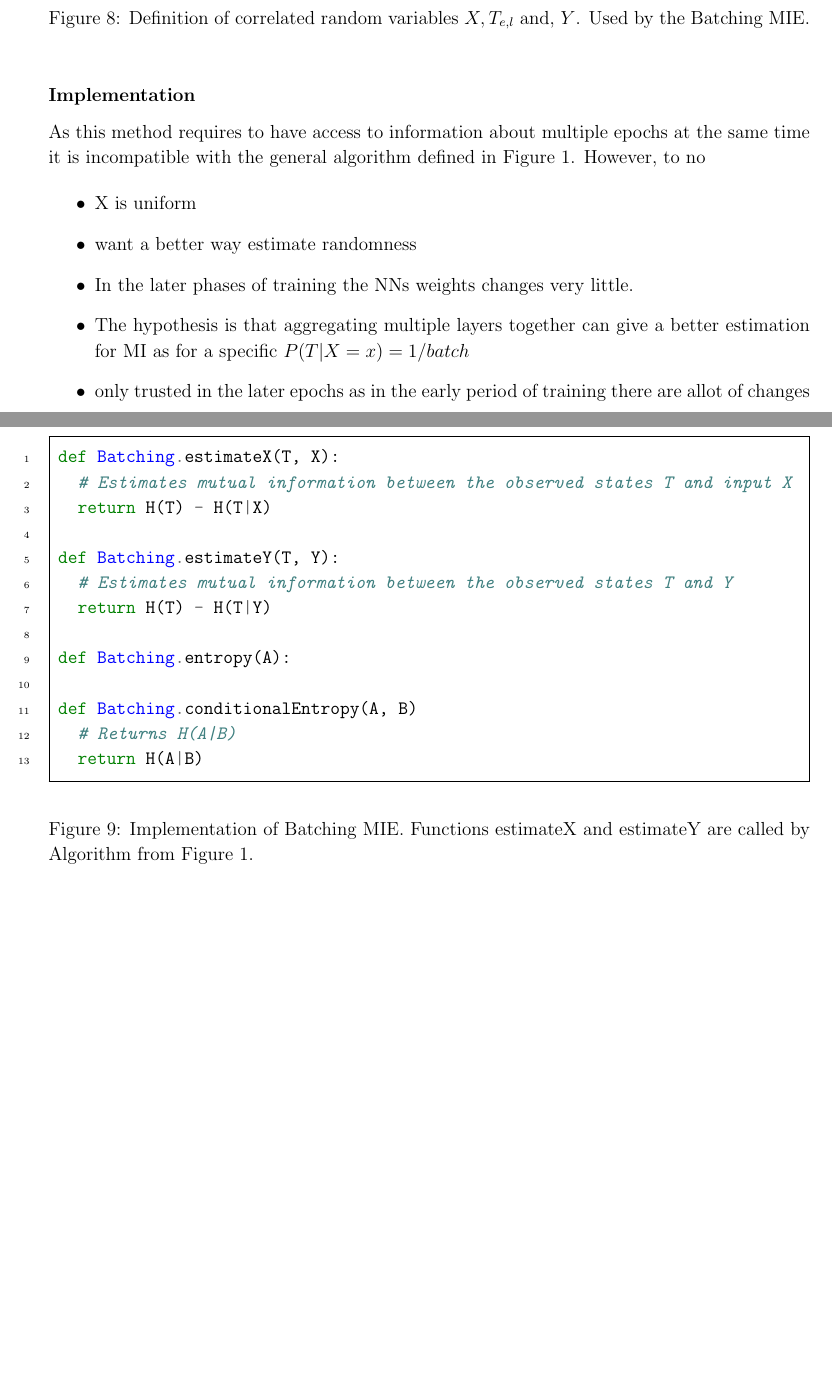
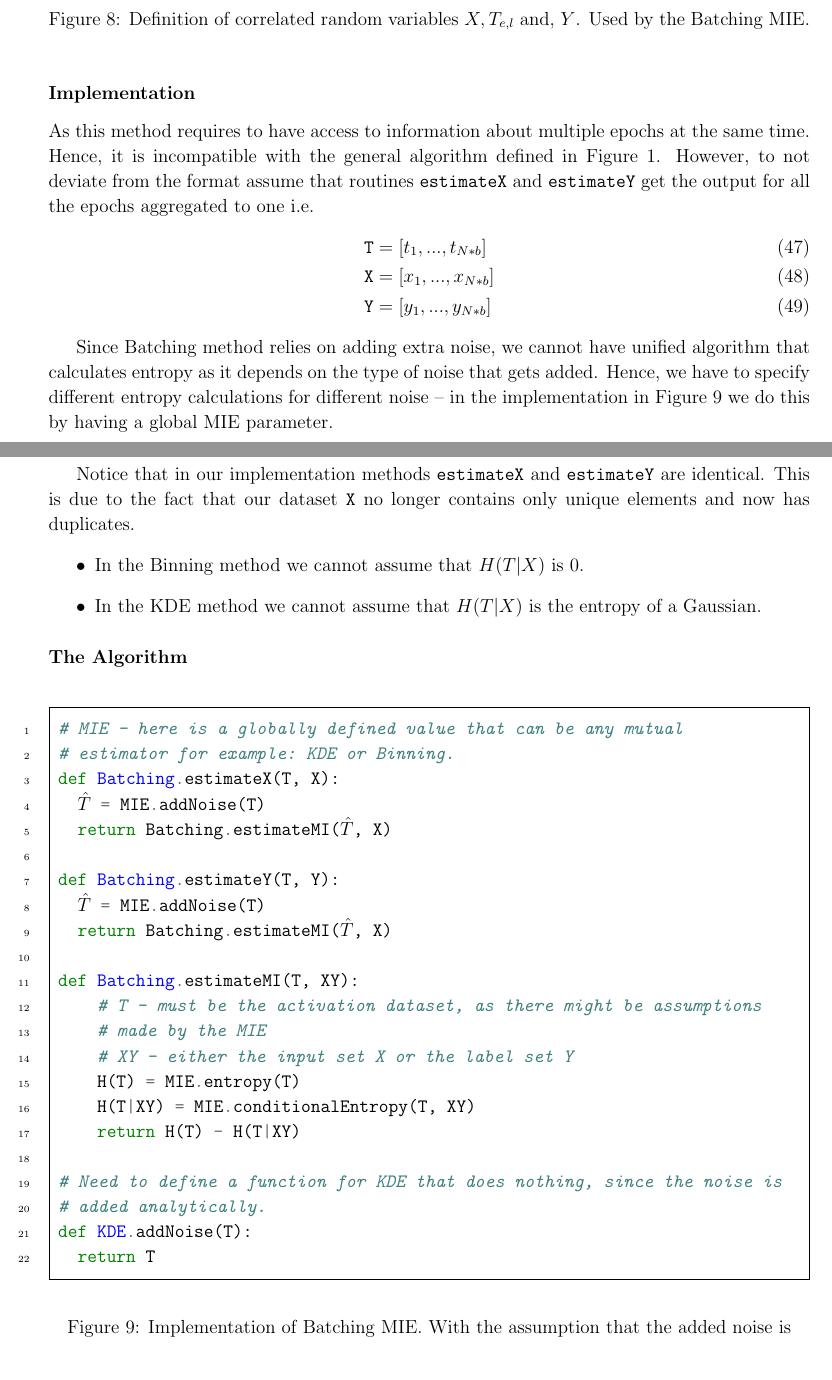
Before and after one commit to etherandrius/dissertation, a LaTeX document (main/implementation.tex): two parts of pages 15 and 16 of 22, joined at a grey line, cut so that both start at the same text, the shorter picture padded with empty space. The pictures show the PDF file main/implementation.pdf that the author committed with the source.

Commit message:
eval almost done, left only d structure

```diff
--- a/main/implementation.tex
+++ b/main/implementation.tex
@@ -630,12 +630,12 @@ details
         # $\forall{i}\in{\{0,..,N-1\}}.\ $T[i] is the observed state for X[i].
         # Since every x$\in$X is equally likely and unique $H$(T|X) = 0.
         # hence, $I$(T,X) = $H$(T)
-        ;$\hat{T}$; = binning.binData(T)
-        return binning.entropy(;$\hat{T}$;)
+        ;$\hat{T}$; = binning.addNoise(T)
+        return binning.entropy(T)
 
       def binning.estimateY(T, Y):
         # Estimates mutual information between the observed states T and Y
-        ;$\hat{T}$; = binning.binData(T)
+        ;$\hat{T}$; = binning.addNoise(T)
         H(;$\hat{T}$;) = binning.entropy(;$\hat{T}$;)
         H(;$\hat{T}$;|Y) = binning.conditionalEntropy(;$\hat{T}$;, Y)
         return H(;$\hat{T}$;) - H(;$\hat{T}$;|Y)
@@ -871 +891,2 @@ same probability distribution if $i$ and $j$ are close enough.
         pick i ;$\sim$; Uniform {1...N}
+        pick j ;$\sim$; Uniform {;$e...(e+b)$;}
@@ -880,54 +900,67 @@ same probability distribution if $i$ and $j$ are close enough.
 \end{figure}
 
 \subsubsection{Implementation} As this method requires to have access to
-information about multiple epochs at the same time it is incompatible with the
-general algorithm defined in \autoref{figGeneral}. However, to no
+information about multiple epochs at the same time. Hence, it is incompatible
+with the general algorithm defined in \autoref{figGeneral}. However, to not
+deviate from the format assume that routines \ms{estimateX} and \ms{estimateY}
+get the output for all the epochs aggregated to one i.e.
+\begin{align}
+  \ms{T} &= [t_1,...,t_{N*b}]\\
+  \ms{X} &= [x_1,...,x_{N*b}]\\
+  \ms{Y} &= [y_1,...,y_{N*b}]
+\end{align}
 
+Since Batching method relies on adding extra noise, we cannot have unified
+algorithm that calculates entropy as it depends on the type of noise that gets
+added. Hence, we have to specify different entropy calculations for different
+noise -- in the implementation in \autoref{figBatching} we do this by having a
+global MIE parameter.
 
+Notice that in our implementation methods \ms{estimateX} and \ms{estimateY} are
+identical. This is due to the fact that our dataset \ms{X} no longer contains
+only unique elements and now has duplicates.
 \begin{itemize}
   \item{
-      X is uniform
+      In the Binning method we cannot assume that $H(T|X)$ is 0.
     }
   \item{
-      want a better way estimate randomness
-    }
-  \item{
-      In the later phases of training the NNs weights changes very little.
-    }
-  \item{
-      The hypothesis is that aggregating multiple layers together can give a
-      better estimation for MI as for a specific $P(T|X=x)=1/batch$
-    }
-  \item{
-      only trusted in the later epochs as in the early period of training there
-      are allot of changes
+      In the KDE method we cannot assume that $H(T|X)$ is the entropy of a
+      Gaussian.
     }
 \end{itemize}
-\newpage
 \subsubsection{The Algorithm}
 \begin{figure}[H]
     \begin{pythonfigure}
+      # MIE - here is a globally defined value that can be any mutual
+      # estimator for example: KDE or Binning.
       def Batching.estimateX(T, X):
-        # Estimates mutual information between the observed states T and input X
-        return H(T) - H(T|X)
+        ;$\hat{T}$; = MIE.addNoise(T)
+        return Batching.estimateMI(;$\hat{T}$;, X)
 
       def Batching.estimateY(T, Y):
-        # Estimates mutual information between the observed states T and Y
-        return H(T) - H(T|Y)
+        ;$\hat{T}$; = MIE.addNoise(T)
+        return Batching.estimateMI(;$\hat{T}$;, X)
 
-      def Batching.entropy(A):
+      def Batching.estimateMI(T, XY):
+          # T - must be the activation dataset, as there might be assumptions
+          # made by the MIE
+          # XY - either the input set X or the label set Y
+          H(T) = MIE.entropy(T)
+          H(T|XY) = MIE.conditionalEntropy(T, XY)
+          return H(T) - H(T|XY)
 
-      def Batching.conditionalEntropy(A, B)
-        # Returns H(A|B)
-        return H(A|B)
+      # Need to define a function for KDE that does nothing, since the noise is
+      # added analytically.
+      def KDE.addNoise(T):
+        return T
+
     \end{pythonfigure}
     \caption{
-      Implementation of Batching MIE. Functions estimateX and estimateY are
-      called by Algorithm from \autoref{figGeneral}.
+      Implementation of Batching MIE. With the assumption that the added noise
+      is
     }
     \label{figBatching}
 \end{figure}
-\newpage
 
 ------------------------------------
 \subsection{Advanced methods} \label{ssection:advanced}
```
Also changed, not shown: main/evaluation.tex (+9 -0 lines), main/implementation.pdf, main/implementation.tex (51 more changed lines).
